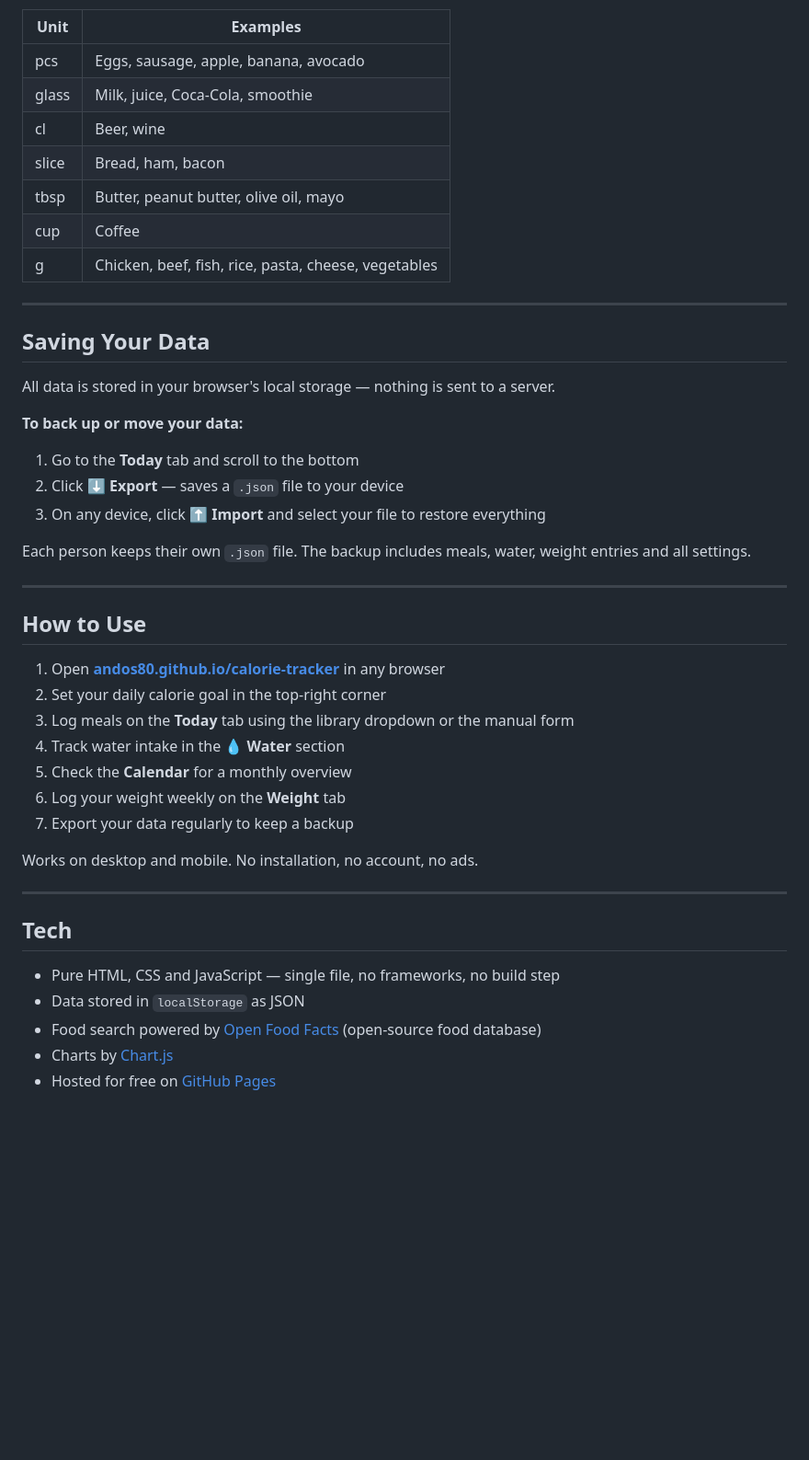
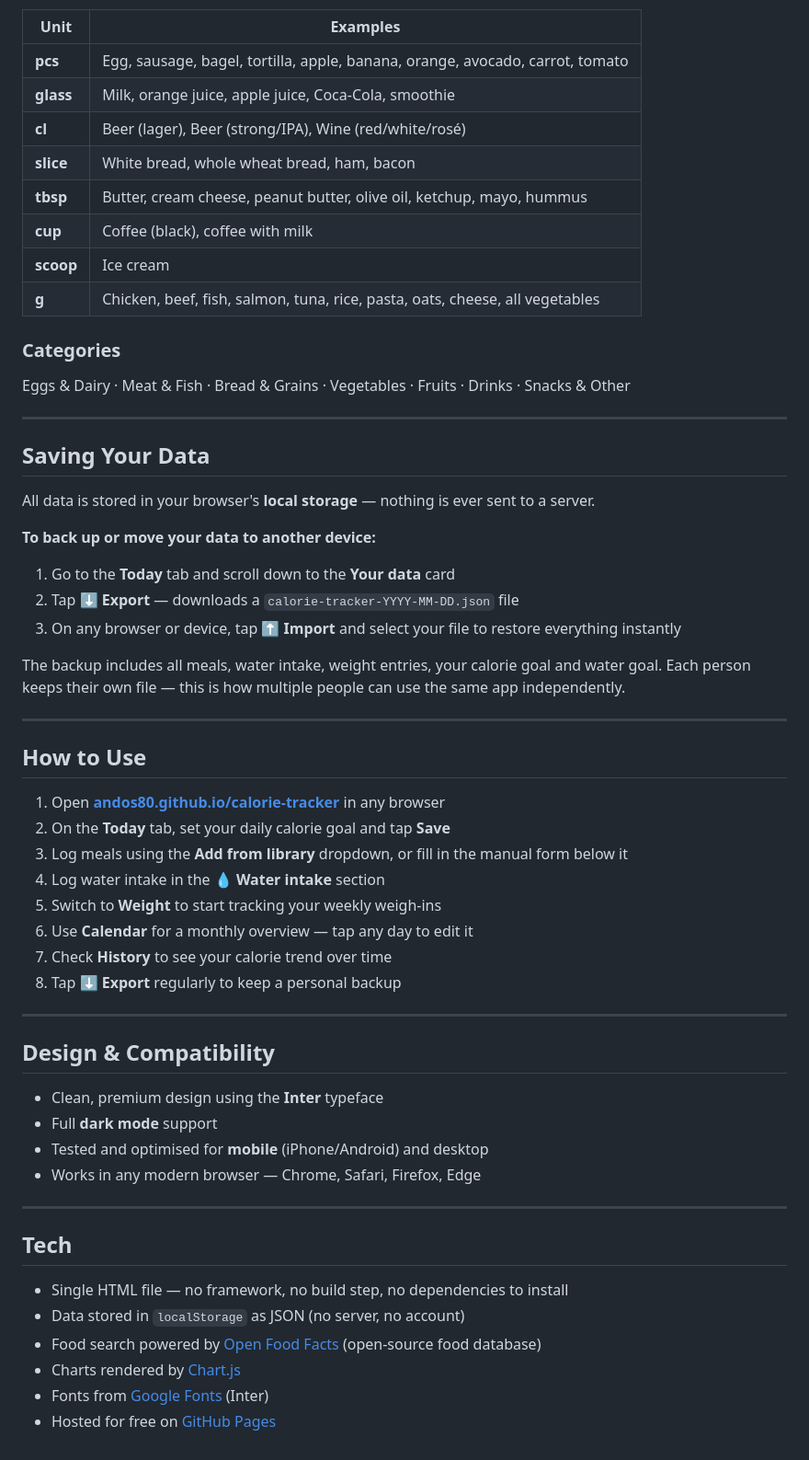
Before and after one commit to Andos80/calorie-tracker, a Markdown page: README.md, the part around one of its changes. Shown at 92% size. Drawn GitHub-style; blank space fills up the shorter version.

Commit message:
Update README with all features: dark mode, weight tab, calendar, mobile, food library

```diff
--- a/README.md
+++ b/README.md
@@ -51,47 +58,61 @@ Over 70 everyday foods across 7 categories with accurate calorie and macro data
 
 | Unit | Examples |
 |------|---------|
-| pcs | Eggs, sausage, apple, banana, avocado |
-| glass | Milk, juice, Coca-Cola, smoothie |
-| cl | Beer, wine |
-| slice | Bread, ham, bacon |
-| tbsp | Butter, peanut butter, olive oil, mayo |
-| cup | Coffee |
-| g | Chicken, beef, fish, rice, pasta, cheese, vegetables |
+| **pcs** | Egg, sausage, bagel, tortilla, apple, banana, orange, avocado, carrot, tomato |
+| **glass** | Milk, orange juice, apple juice, Coca-Cola, smoothie |
+| **cl** | Beer (lager), Beer (strong/IPA), Wine (red/white/rosé) |
+| **slice** | White bread, whole wheat bread, ham, bacon |
+| **tbsp** | Butter, cream cheese, peanut butter, olive oil, ketchup, mayo, hummus |
+| **cup** | Coffee (black), coffee with milk |
+| **scoop** | Ice cream |
+| **g** | Chicken, beef, fish, salmon, tuna, rice, pasta, oats, cheese, all vegetables |
+
+### Categories
+Eggs & Dairy · Meat & Fish · Bread & Grains · Vegetables · Fruits · Drinks · Snacks & Other
 
 ---
 
 ## Saving Your Data
 
-All data is stored in your browser's local storage — nothing is sent to a server.
+All data is stored in your browser's **local storage** — nothing is ever sent to a server.
 
-**To back up or move your data:**
-1. Go to the **Today** tab and scroll to the bottom
-2. Click **⬇ Export** — saves a `.json` file to your device
-3. On any device, click **⬆ Import** and select your file to restore everything
+**To back up or move your data to another device:**
+1. Go to the **Today** tab and scroll down to the **Your data** card
+2. Tap **⬇ Export** — downloads a `calorie-tracker-YYYY-MM-DD.json` file
+3. On any browser or device, tap **⬆ Import** and select your file to restore everything instantly
 
-Each person keeps their own `.json` file. The backup includes meals, water, weight entries and all settings.
+The backup includes all meals, water intake, weight entries, your calorie goal and water goal.
+Each person keeps their own file — this is how multiple people can use the same app independently.
 
 ---
 
 ## How to Use
 
 1. Open **[andos80.github.io/calorie-tracker](https://andos80.github.io/calorie-tracker/)** in any browser
-2. Set your daily calorie goal in the top-right corner
-3. Log meals on the **Today** tab using the library dropdown or the manual form
-4. Track water intake in the **💧 Water** section
-5. Check the **Calendar** for a monthly overview
-6. Log your weight weekly on the **Weight** tab
-7. Export your data regularly to keep a backup
+2. On the **Today** tab, set your daily calorie goal and tap **Save**
+3. Log meals using the **Add from library** dropdown, or fill in the manual form below it
+4. Log water intake in the **💧 Water intake** section
+5. Switch to **Weight** to start tracking your weekly weigh-ins
+6. Use **Calendar** for a monthly overview — tap any day to edit it
+7. Check **History** to see your calorie trend over time
+8. Tap **⬇ Export** regularly to keep a personal backup
 
-Works on desktop and mobile. No installation, no account, no ads.
+---
+
+## Design & Compatibility
+
+- Clean, premium design using the **Inter** typeface
+- Full **dark mode** support
+- Tested and optimised for **mobile** (iPhone/Android) and desktop
+- Works in any modern browser — Chrome, Safari, Firefox, Edge
 
 ---
 
 ## Tech
 
-- Pure HTML, CSS and JavaScript — single file, no frameworks, no build step
-- Data stored in `localStorage` as JSON
+- Single HTML file — no framework, no build step, no dependencies to install
+- Data stored in `localStorage` as JSON (no server, no account)
 - Food search powered by [Open Food Facts](https://world.openfoodfacts.org/) (open-source food database)
-- Charts by [Chart.js](https://www.chartjs.org/)
+- Charts rendered by [Chart.js](https://www.chartjs.org/)
+- Fonts from [Google Fonts](https://fonts.google.com/) (Inter)
 - Hosted for free on [GitHub Pages](https://pages.github.com/)
```
Also changed, not shown: other parts of README.md (+31 -24 lines).
